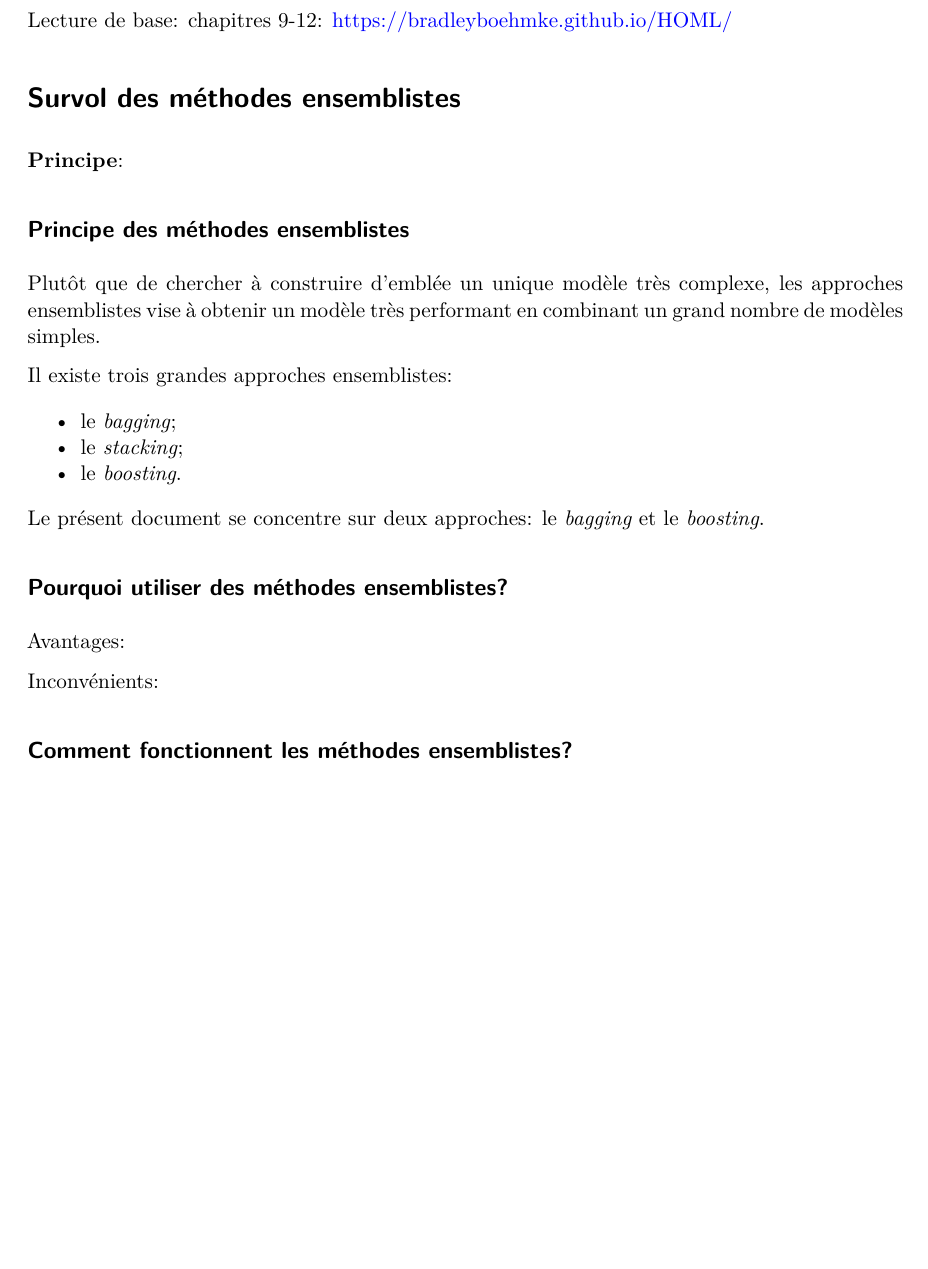
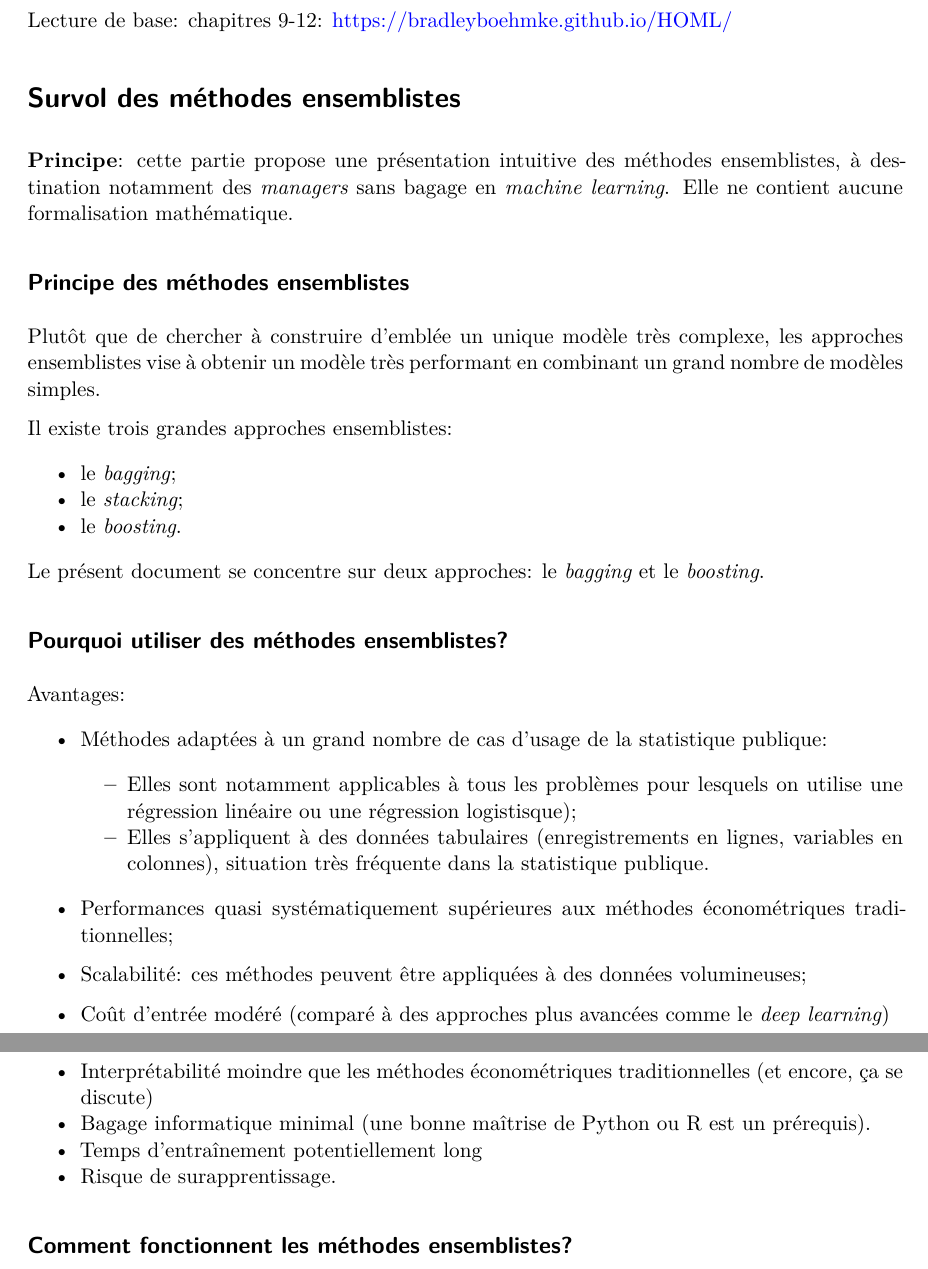
Before and after one commit to oliviermeslin/DT_methodes_ensemblistes, a Quarto document (plan_DT.qmd): part of page 1 of 4 before the commit and two parts of pages 1 and 2 of 4 after it, the two joined at a grey line, cut so that both start at the same text, the shorter picture padded with empty space. Rendered offline with R 4.5, knitr and Pandoc in place of Quarto, then LaTeX, with nearby package versions; drawn as R Markdown's standard PDF in place of the format the file asks for.

Commit message:
Compléter les avantages et inconvénients

```diff
--- a/plan_DT.qmd
+++ b/plan_DT.qmd
@@ -15,7 +15,7 @@ Lecture de base: chapitres 9-12: https://bradleyboehmke.github.io/HOML/
 
 # Survol des méthodes ensemblistes
 
-__Principe__:
+__Principe__: cette partie propose une présentation intuitive des méthodes ensemblistes, à destination notamment des _managers_ sans bagage en _machine learning_. Elle ne contient aucune formalisation mathématique.
 
 ## Principe des méthodes ensemblistes
 
@@ -33,7 +33,24 @@ Le présent document se concentre sur deux approches: le _bagging_ et le _boosti
 
 Avantages:
 
+- Méthodes adaptées à un grand nombre de cas d'usage de la statistique publique:
+
+    - Elles sont notamment applicables à tous les problèmes pour lesquels on utilise une régression linéaire ou une régression logistisque);
+    - Elles s'appliquent à des données tabulaires (enregistrements en lignes, variables en colonnes), situation très fréquente dans la statistique publique.
+
+
+- Performances quasi systématiquement supérieures aux méthodes économétriques traditionnelles;
+- Scalabilité: ces méthodes peuvent être appliquées à des données volumineuses;
+- Coût d'entrée modéré (comparé à des approches plus avancées comme le _deep learning_)
+
 Inconvénients:
+
+- Interprétabilité moindre que les méthodes économétriques traditionnelles (et encore, ça se discute)
+- Bagage informatique minimal (une bonne maîtrise de Python ou R est un prérequis).
+- Temps d'entraînement potentiellement long
+- Risque de surapprentissage.
+
+
 
 ## Comment fonctionnent les méthodes ensemblistes?
 
```
